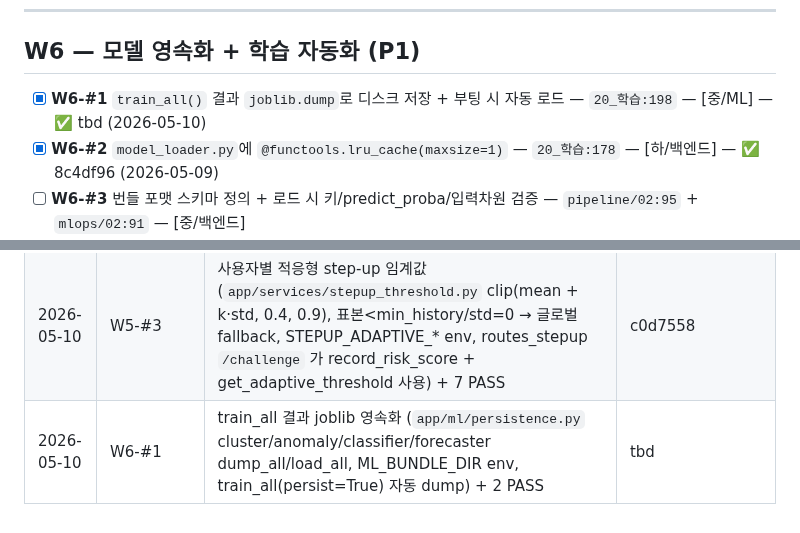
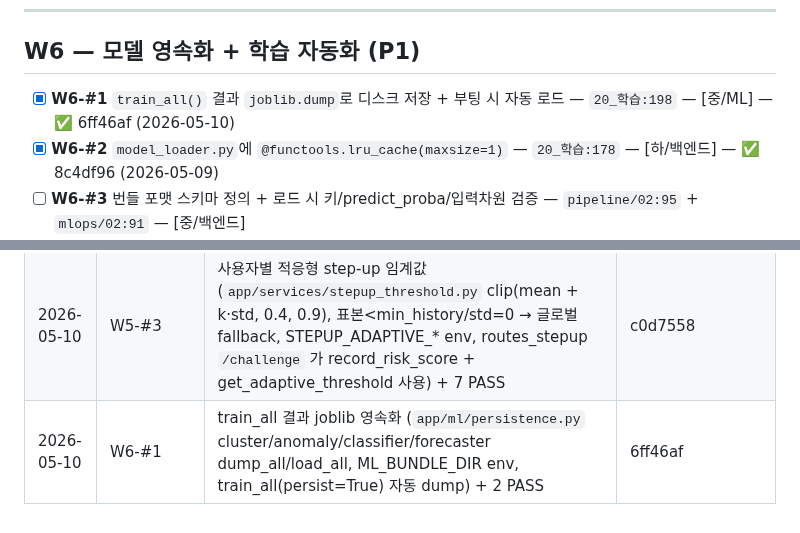
Before and after one commit to kerbosalstjidentity-spec/cap_stone, a Markdown page: docs/ROADMAP.md, 2 parts joined by grey strips. GitHub-like rendering.

Commit message:
chore(roadmap): W6-#1 SHA + 블로그 마커 (6ff46af)

```diff
--- a/docs/ROADMAP.md
+++ b/docs/ROADMAP.md
@@ -160,7 +160,7 @@
 
 ## W6 — 모델 영속화 + 학습 자동화 (P1)
 
-- [x] **W6-#1** `train_all()` 결과 `joblib.dump`로 디스크 저장 + 부팅 시 자동 로드 — `20_학습:198` — [중/ML] — ✅ tbd (2026-05-10)
+- [x] **W6-#1** `train_all()` 결과 `joblib.dump`로 디스크 저장 + 부팅 시 자동 로드 — `20_학습:198` — [중/ML] — ✅ 6ff46af (2026-05-10)
 - [x] **W6-#2** `model_loader.py`에 `@functools.lru_cache(maxsize=1)` — `20_학습:178` — [하/백엔드] — ✅ 8c4df96 (2026-05-09)
 - [ ] **W6-#3** 번들 포맷 스키마 정의 + 로드 시 키/predict_proba/입력차원 검증 — `pipeline/02:95` + `mlops/02:91` — [중/백엔드]
 - [ ] **W6-#4** 메타데이터 자동 검증 (AUC 임계값 미달 시 거부) — `pipeline/02:97` + `mlops/04:90` — [중/ML]
@@ -307,4 +307,4 @@
 | 2026-05-10 | W5-#6 | 카테고리 분류 confidence (`classify_with_confidence` 가 MCC=0.95, 키워드 길이/텍스트 비율 0.5~0.95 + 다중 매칭 보너스, source·matched_keywords 노출) + 6 PASS / 회귀 12 PASS | f431ee5 |
 | 2026-05-10 | W5-#4 | LSTM 신뢰도 + 예측 분산 (`predict(recent_months, mc_samples=N)` 입력 jitter MC, std/ci95_low/ci95_high 노출, 신뢰도 = 0.9 - CV 클립, WMA fallback 도 가중 표준편차로 CI 산출) + 4 PASS / 회귀 10 PASS | acd475b |
 | 2026-05-10 | W5-#3 | 사용자별 적응형 step-up 임계값 (`app/services/stepup_threshold.py` clip(mean + k·std, 0.4, 0.9), 표본<min_history/std=0 → 글로벌 fallback, STEPUP_ADAPTIVE_* env, routes_stepup `/challenge` 가 record_risk_score + get_adaptive_threshold 사용) + 7 PASS | c0d7558 |
-| 2026-05-10 | W6-#1 | train_all 결과 joblib 영속화 (`app/ml/persistence.py` cluster/anomaly/classifier/forecaster dump_all/load_all, ML_BUNDLE_DIR env, train_all(persist=True) 자동 dump) + 2 PASS | tbd |
+| 2026-05-10 | W6-#1 | train_all 결과 joblib 영속화 (`app/ml/persistence.py` cluster/anomaly/classifier/forecaster dump_all/load_all, ML_BUNDLE_DIR env, train_all(persist=True) 자동 dump) + 2 PASS | 6ff46af |
```
